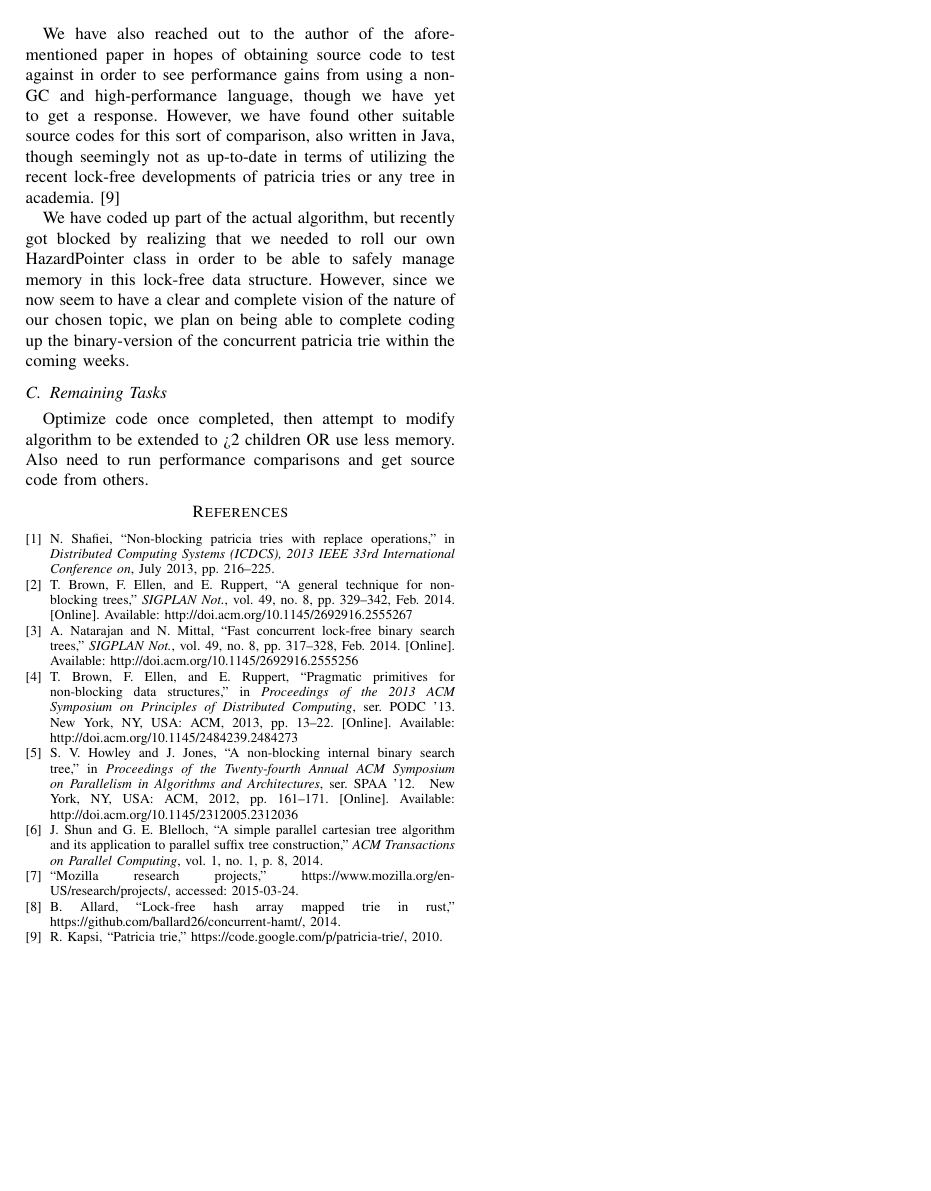
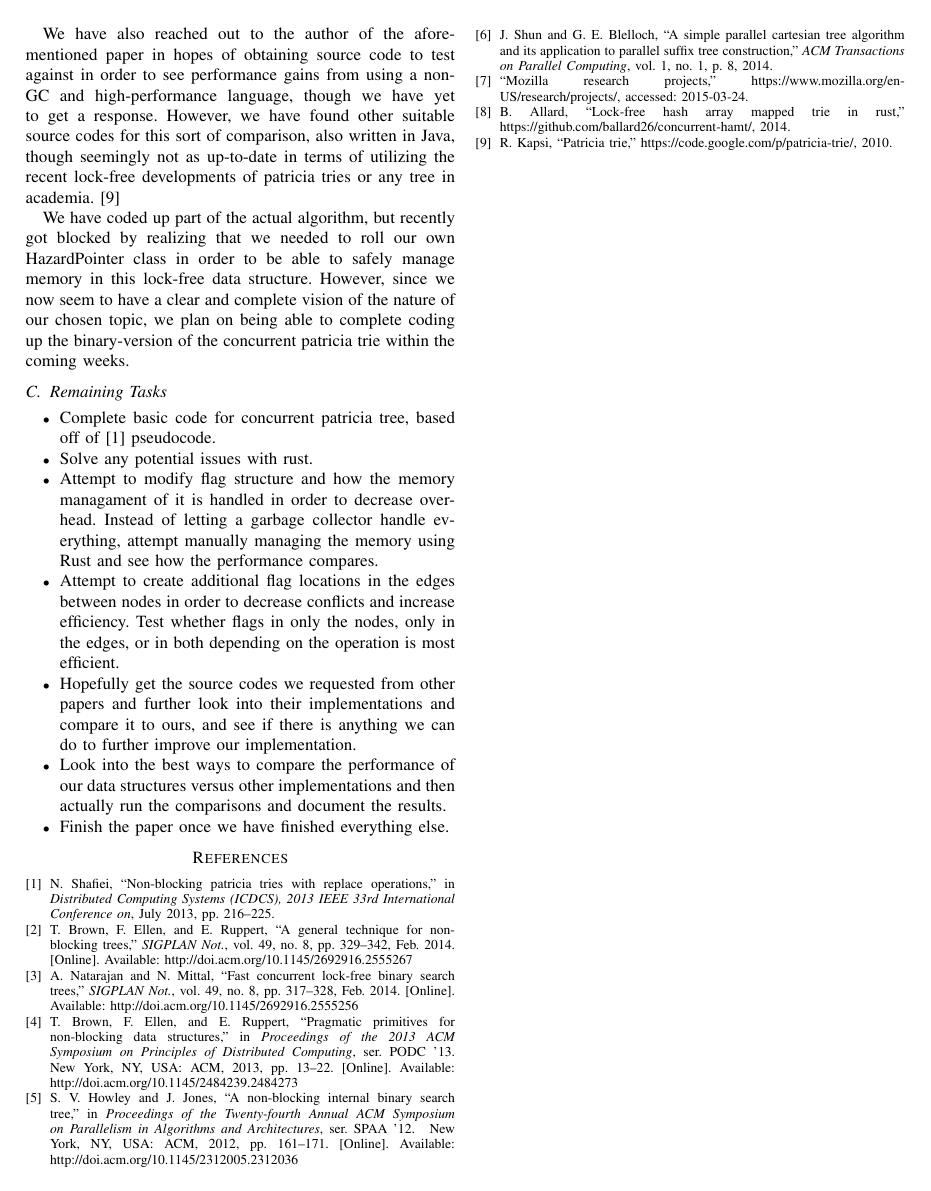
Before and after one commit to kl4ng/concurrent-patricia-trie, a LaTeX paper (latex/COP4520.tex): page 3 of 3. Compiled offline with pdfLaTeX.

Commit message:
Fleshed out remaining tasks section

```diff
--- a/latex/COP4520.tex
+++ b/latex/COP4520.tex
@@ -117,8 +117,15 @@ We have coded up part of the actual algorithm, but recently got blocked by reali
 
 
 \subsection{Remaining Tasks}
-Optimize code once completed, then attempt to modify algorithm to be extended to >2 children OR use less memory.
-Also need to run performance comparisons and get source code from others.
+\begin{itemize}
+\item Complete basic code for concurrent patricia tree, based off of \cite{Shafiei2013} pseudocode.
+\item Solve any potential issues with rust.
+\item Attempt to modify flag structure and how the memory managament of it is handled in order to decrease overhead. Instead of letting a garbage collector handle everything, attempt manually managing the memory using Rust and see how the performance compares.
+\item Attempt to create additional flag locations in the edges between nodes in order to decrease conflicts and increase efficiency. Test whether flags in only the nodes, only in the edges, or in both depending on the operation is most efficient.
+\item Hopefully get the source codes we requested from other papers and further look into their implementations and compare it to ours, and see if there is anything we can do to further improve our implementation.
+\item Look into the best ways to compare the performance of our data structures versus other implementations and then actually run the comparisons and document the results.
+\item Finish the paper once we have finished everything else.
+\end{itemize}
 
 
 % references section
```
